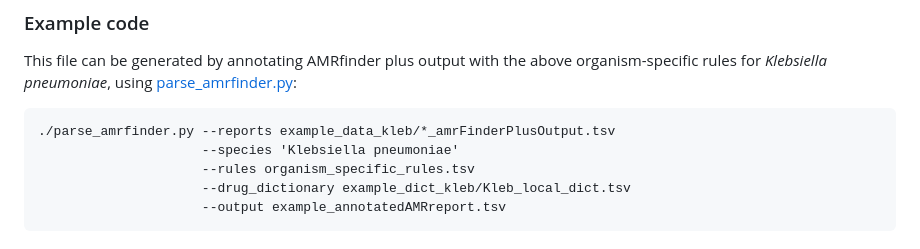
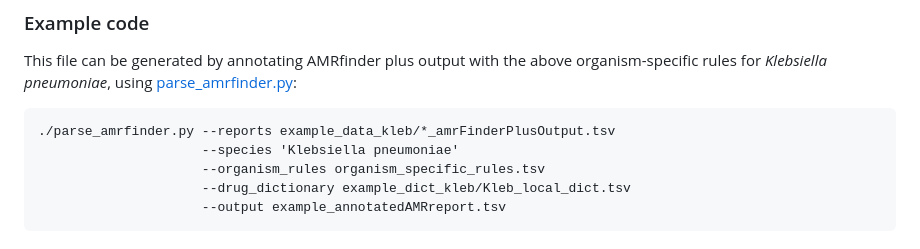
Before and after one commit to katholt/AMRrules, a Markdown page: README.md, the part around the change. Rendered like a GitHub page.

Commit message:
Update example command

````diff
--- a/README.md
+++ b/README.md
@@ -30,7 +30,7 @@ This file can be generated by annotating AMRfinder plus output with the above or
 ```
 ./parse_amrfinder.py --reports example_data_kleb/*_amrFinderPlusOutput.tsv
                      --species 'Klebsiella pneumoniae'
-                     --rules organism_specific_rules.tsv
+                     --organism_rules organism_specific_rules.tsv
                      --drug_dictionary example_dict_kleb/Kleb_local_dict.tsv
                      --output example_annotatedAMRreport.tsv
 ```
````
